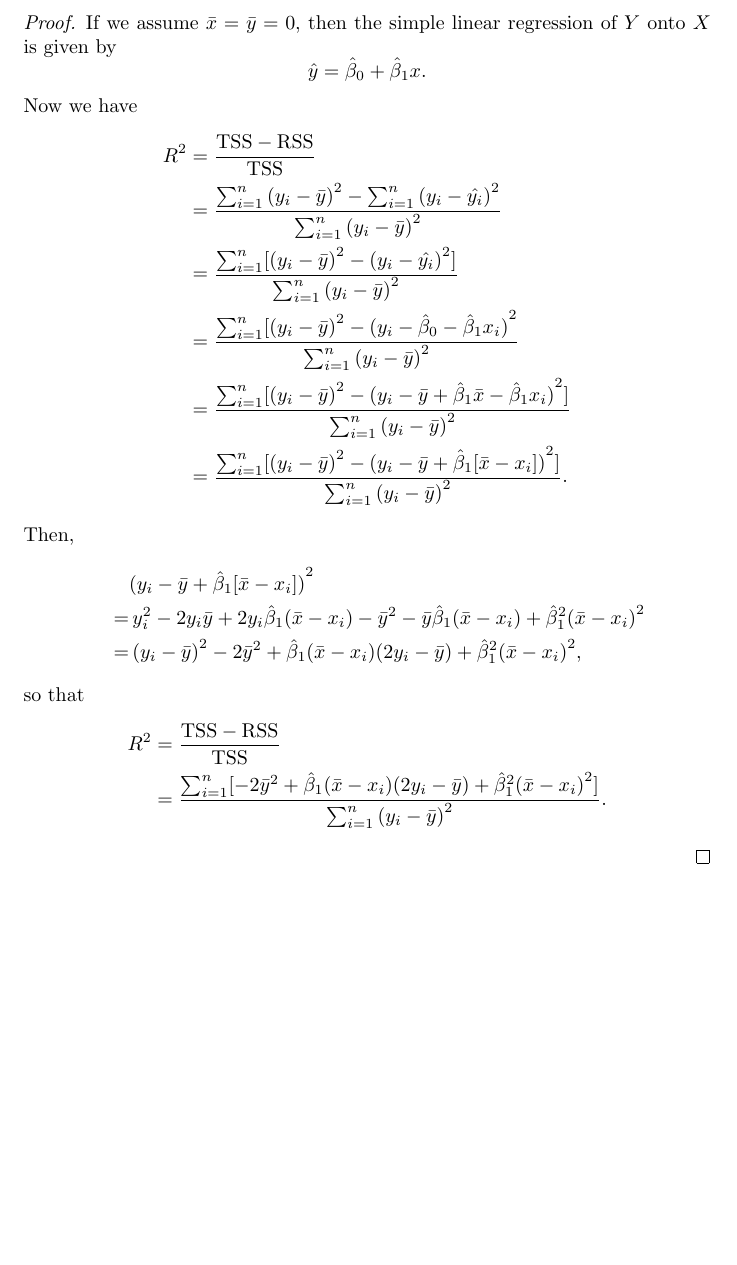
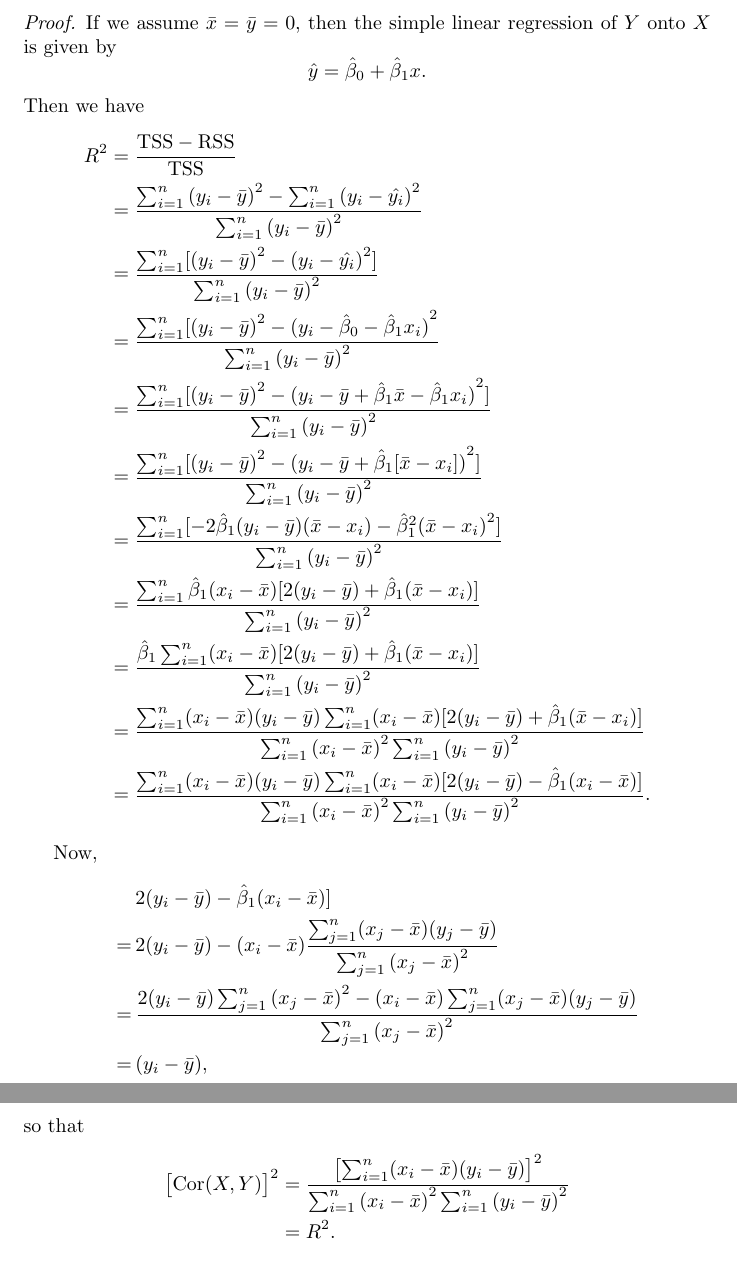
Before and after one commit to GrahamStrickland/isl, a LaTeX document (tex/isl.tex, which reads tex/ch03/exercises/3_7.tex): part of page 19 of 19 before the commit and two parts of pages 19 and 20 of 20 after it, the two joined at a grey line, cut so that both start at the same text, the shorter picture padded with empty space. Compiled offline with pdfLaTeX.

Commit message:
Add next attempt at exercise 3.7

```diff
--- a/tex/ch03/exercises/3_7.tex
+++ b/tex/ch03/exercises/3_7.tex
@@ -6,7 +6,7 @@
     \[
         \hat{y} = \hat{\beta}_0 + \hat{\beta}_1 x.
     \]
-    Now we have
+    Then we have
     \begin{equation*}
         \begin{split}
             R^2 &= \frac{\text{TSS} - \text{RSS}}{\text{TSS}} \\
@@ -25,27 +25,47 @@
                     {\sum_{i=1}^{n}{(y_i - \bar{y})}^{2}} \\
                 &= \frac{\sum_{i=1}^{n}[{(y_i - \bar{y})}^{2}
                     - {(y_i - \bar{y} + \hat{\beta}_1 [\bar{x} - x_i])}^{2}]}
-                    {\sum_{i=1}^{n}{(y_i - \bar{y})}^{2}}.
+                    {\sum_{i=1}^{n}{(y_i - \bar{y})}^{2}} \\
+                &= \frac{\sum_{i=1}^{n}[-2\hat{\beta}_1(y_i - \bar{y})(\bar{x} - x_i)
+                - \hat{\beta}_1^2{(\bar{x} - x_i)}^{2}]}
+                    {\sum_{i=1}^{n}{(y_i - \bar{y})}^{2}} \\
+                &= \frac{\sum_{i=1}^{n}\hat{\beta}_1(x_i - \bar{x})
+                    [2(y_i - \bar{y}) + \hat{\beta}_1(\bar{x} - x_i)]}
+                    {\sum_{i=1}^{n}{(y_i - \bar{y})}^{2}} \\
+                &= \frac{\hat{\beta}_1\sum_{i=1}^{n}(x_i - \bar{x})
+                    [2(y_i - \bar{y}) + \hat{\beta}_1(\bar{x} - x_i)]}
+                    {\sum_{i=1}^{n}{(y_i - \bar{y})}^{2}} \\
+                &= \frac{\sum_{i=1}^{n}(x_i - \bar{x})(y_i - \bar{y})
+                        \sum_{i=1}^{n}(x_i - \bar{x})[2(y_i - \bar{y})
+                        + \hat{\beta}_1(\bar{x} - x_i)]}
+                    {\sum_{i=1}^{n}{(x_i - \bar{x})}^{2}\sum_{i=1}^{n}{(y_i - \bar{y})}^{2}} \\
+                &= \frac{\sum_{i=1}^{n}(x_i - \bar{x})(y_i - \bar{y})
+                        \sum_{i=1}^{n}(x_i - \bar{x})[2(y_i - \bar{y})
+                        - \hat{\beta}_1(x_i - \bar{x})]}
+                    {\sum_{i=1}^{n}{(x_i - \bar{x})}^{2}\sum_{i=1}^{n}{(y_i - \bar{y})}^{2}}.
         \end{split}
     \end{equation*}
-    Then,
+
+    Now,
     \begin{equation*}
         \begin{split}
-            \qquad &{(y_i - \bar{y} + \hat{\beta}_1 [\bar{x} - x_i])}^{2} \\
-            = &\, y_i^2 - 2y_i\bar{y} + 2y_i\hat{\beta}_1(\bar{x} - x_i)
-                - \bar{y}^2 - \bar{y}\hat{\beta}_1(\bar{x} - x_i) + \hat{\beta}_1^2
-                {(\bar{x} - x_i)}^{2} \\
-            = &\, {(y_i - \bar{y})}^{2} - 2\bar{y}^2 + \hat{\beta}_1(\bar{x} - x_i)
-                (2y_i - \bar{y}) + \hat{\beta}_1^2{(\bar{x} - x_i)}^{2},
+            \qquad &2(y_i - \bar{y}) - \hat{\beta}_1(x_i - \bar{x})] \\
+            = \, &2(y_i - \bar{y}) - (x_i - \bar{x})
+                \frac{\sum_{j=1}^{n}(x_j - \bar{x})(y_j - \bar{y})}
+                {\sum_{j=1}^{n}{(x_j - \bar{x})}^{2}} \\
+            = \, &\frac{2(y_i - \bar{y})\sum_{j=1}^{n}{(x_j - \bar{x})}^{2}
+                - (x_i - \bar{x})\sum_{j=1}^{n}(x_j - \bar{x})(y_j - \bar{y})}
+                {\sum_{j=1}^{n}{(x_j - \bar{x})}^{2}} \\    % TODO: Fill in the gap here
+            = \, &(y_i - \bar{y}),
         \end{split}
     \end{equation*}
     so that
     \begin{equation*}
         \begin{split}
-            R^2 &= \frac{\text{TSS} - \text{RSS}}{\text{TSS}} \\
-                &= \frac{\sum_{i=1}^{n}[-2\bar{y}^2 + \hat{\beta}_1(\bar{x} - x_i)
-                (2y_i - \bar{y}) + \hat{\beta}_1^2{(\bar{x} - x_i)}^{2}]}
-                    {\sum_{i=1}^{n}{(y_i - \bar{y})}^{2}}.
+            {\bigl[\text{Cor}(X, Y)\bigr]}^{2}
+            &= \frac{{\bigl[\sum_{i=1}^{n}(x_i - \bar{x})(y_i - \bar{y})\bigr]}^{2}}
+            {\sum_{i=1}^{n}{(x_i - \bar{x})}^{2}\sum_{i=1}^{n}{(y_i - \bar{y})}^{2}} \\
+            &= R^2.
         \end{split}
     \end{equation*}
 \end{proof}
```
Also changed, not shown: tex/isl.pdf.
